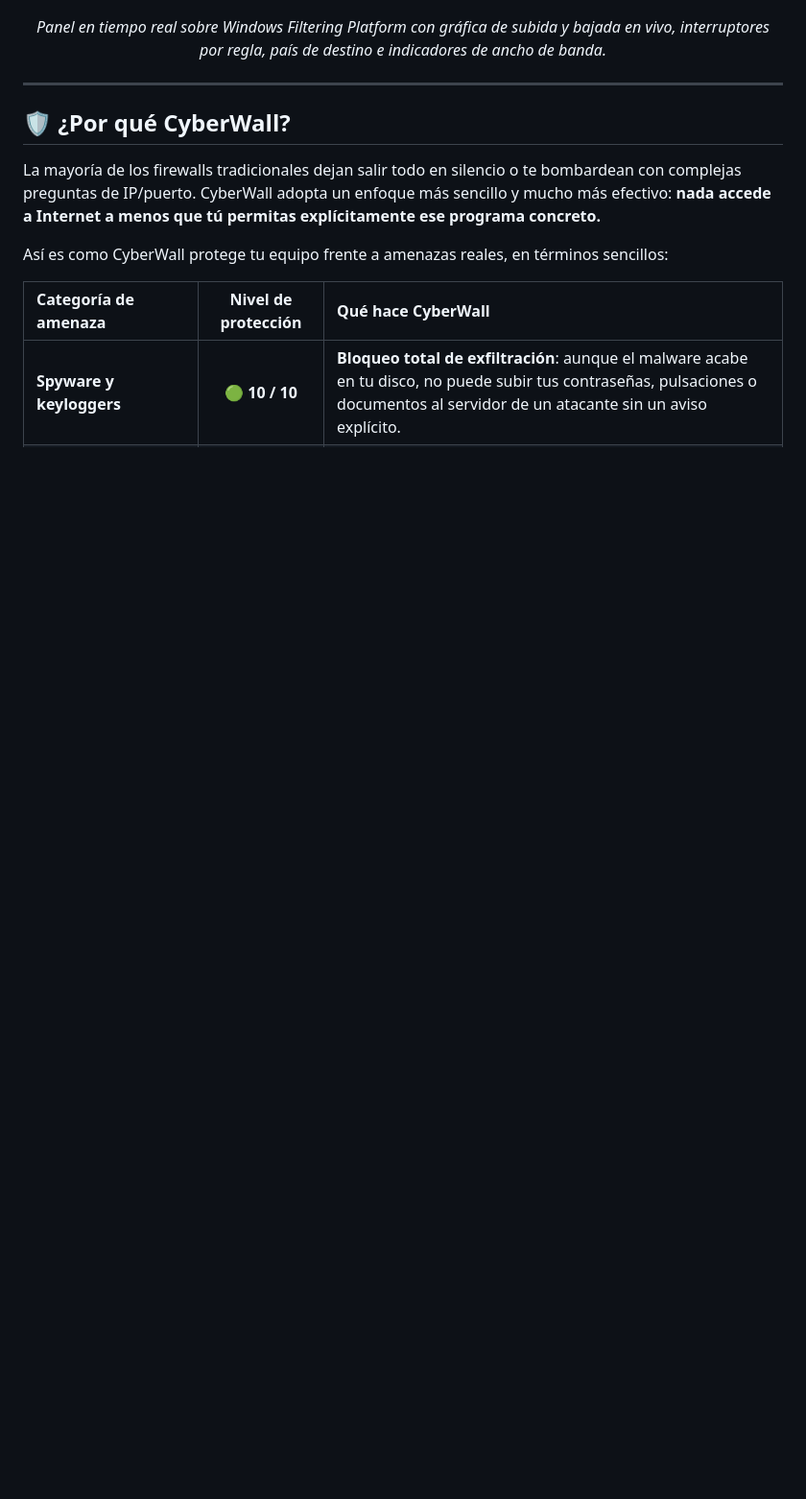
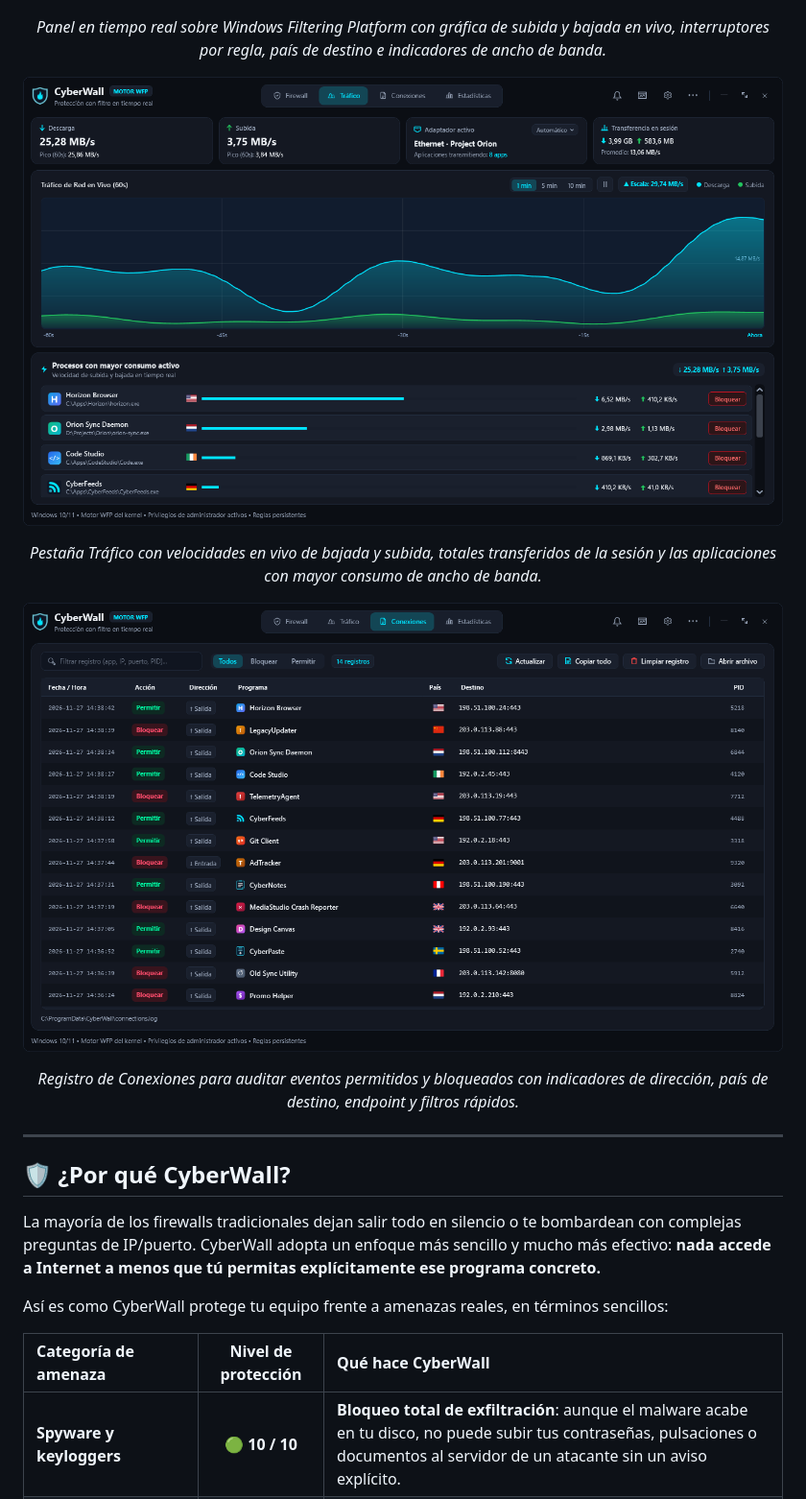
Before and after one commit to CyberGems/CyberWall, a Markdown page: README.es.md, the part around the change. Shown at 96% size. GitHub-like rendering; pictures changed too: docs/screenshots/connections-es.png (added), docs/screenshots/traffic-es.png (added); blank space fills up the shorter version.

Commit message:
Add bilingual Traffic Monitor and Connections Log screenshots

```diff
--- a/README.es.md
+++ b/README.es.md
@@ -74,6 +74,16 @@ Cualquier programa de tu PC puede salir a internet en cuanto se ejecuta, y la ma
   <img src="./docs/screenshots/main-es.png" alt="Ventana principal de CyberWall con gráfico de tráfico de red en vivo de 60s, grupos de reglas Permitidas y Bloqueadas, banderas por país y consumo activo" />
 </p>
 <p align="center"><em>Panel en tiempo real sobre Windows Filtering Platform con gráfica de subida y bajada en vivo, interruptores por regla, país de destino e indicadores de ancho de banda.</em></p>
+
+<p align="center">
+  <img src="./docs/screenshots/traffic-es.png" alt="Pestaña Tráfico de CyberWall con tarjetas de velocidad de subida y descarga, gráfico spline de telemetría de 60s y procesos con mayor consumo activo" />
+</p>
+<p align="center"><em>Pestaña Tráfico con velocidades en vivo de bajada y subida, totales transferidos de la sesión y las aplicaciones con mayor consumo de ancho de banda.</em></p>
+
+<p align="center">
+  <img src="./docs/screenshots/connections-es.png" alt="Pestaña Conexiones de CyberWall mostrando eventos permitidos y bloqueados de salida y entrada con banderas por país, destinos y PID" />
+</p>
+<p align="center"><em>Registro de Conexiones para auditar eventos permitidos y bloqueados con indicadores de dirección, país de destino, endpoint y filtros rápidos.</em></p>
 
 ---
 
```
Also changed, not shown: README.md (+10 -0 lines), docs/screenshots/connections-en.png (added), docs/screenshots/traffic-en.png (added).
